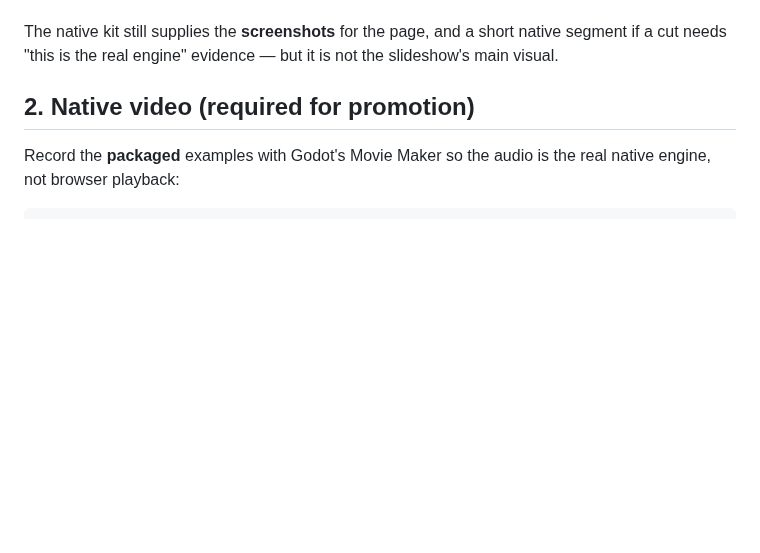
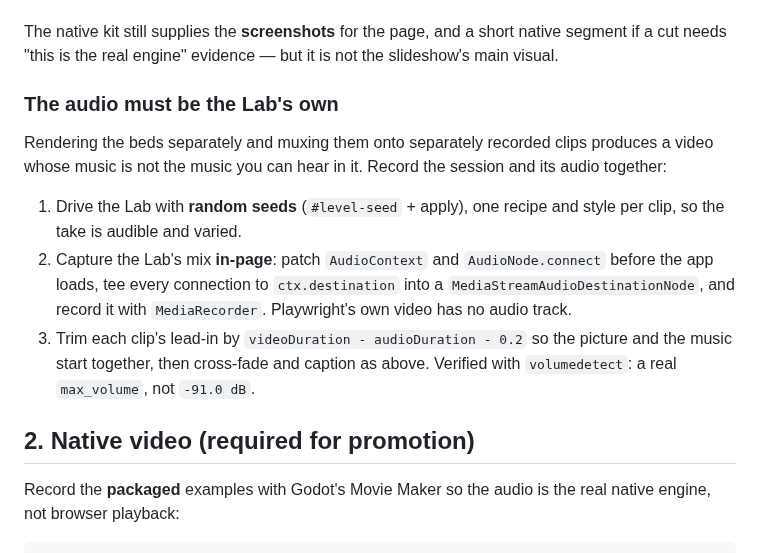
Before and after one commit to jfrader/gamestruments, a Markdown page: docs/storefront-media.md, the part around the change. Rendered like a GitHub page; blank space fills up the shorter version.

Commit message:
Record the Lab session and its audio together
The showcase video must carry the Lab's own mix, captured in-page from the Web
Audio graph while the session plays with random seeds, not a bed rendered
separately from a separate take. Documents the tap, the lead-in trim and the
loudness check.

Refs GURI-758

```diff
--- a/docs/storefront-media.md
+++ b/docs/storefront-media.md
@@ -44,6 +44,22 @@ footage:
 The native kit still supplies the **screenshots** for the page, and a short
 native segment if a cut needs "this is the real engine" evidence — but it is not
 the slideshow's main visual.
+
+### The audio must be the Lab's own
+
+Rendering the beds separately and muxing them onto separately recorded clips
+produces a video whose music is not the music you can hear in it. Record the
+session and its audio together:
+
+1. Drive the Lab with **random seeds** (`#level-seed` + apply), one recipe and
+   style per clip, so the take is audible and varied.
+2. Capture the Lab's mix **in-page**: patch `AudioContext` and `AudioNode.connect`
+   before the app loads, tee every connection to `ctx.destination` into a
+   `MediaStreamAudioDestinationNode`, and record it with `MediaRecorder`.
+   Playwright's own video has no audio track.
+3. Trim each clip's lead-in by `videoDuration - audioDuration - 0.2` so the
+   picture and the music start together, then cross-fade and caption as above.
+   Verified with `volumedetect`: a real `max_volume`, not `-91.0 dB`.
 
 ## 2. Native video (required for promotion)
 
```
